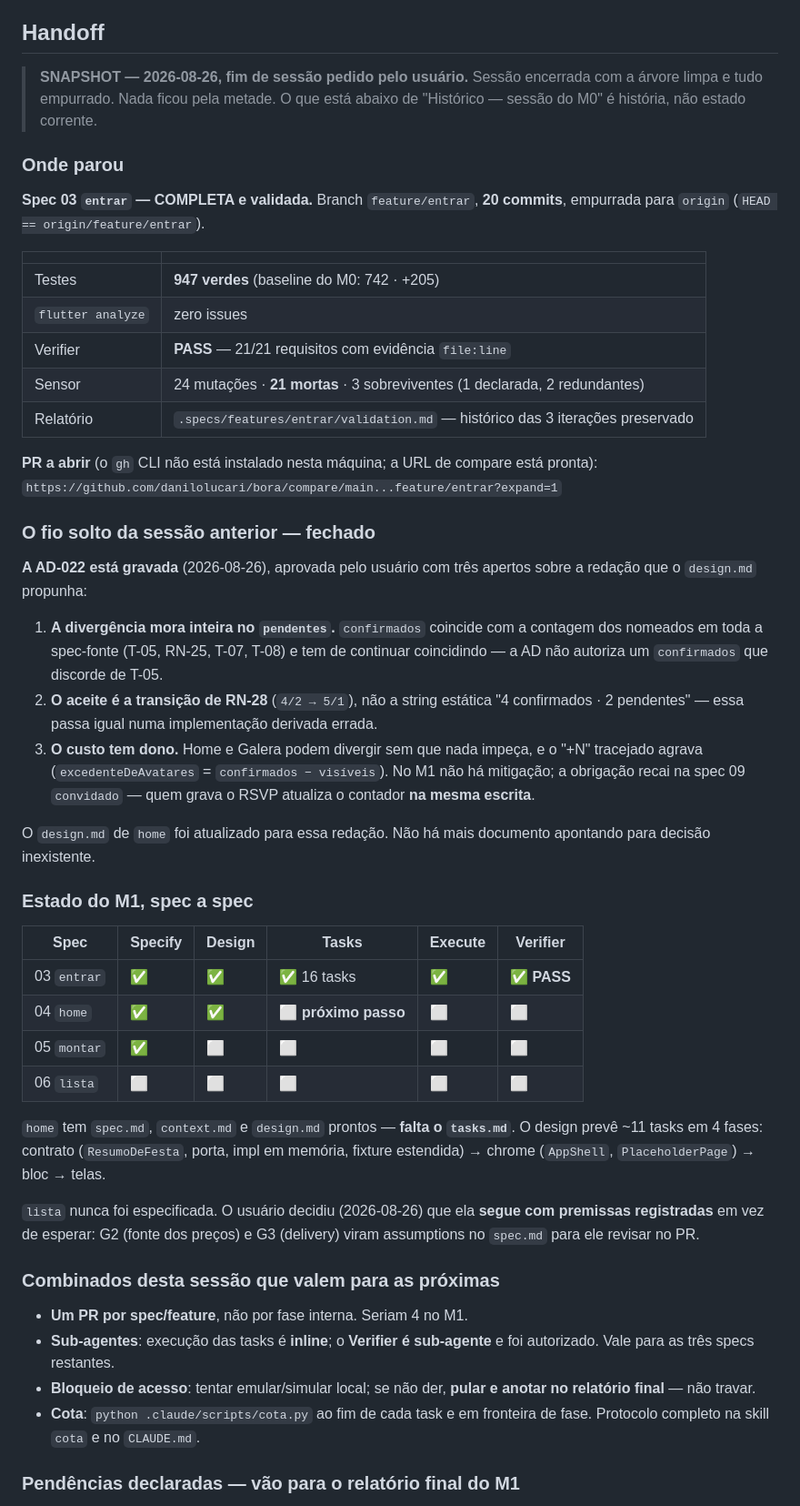
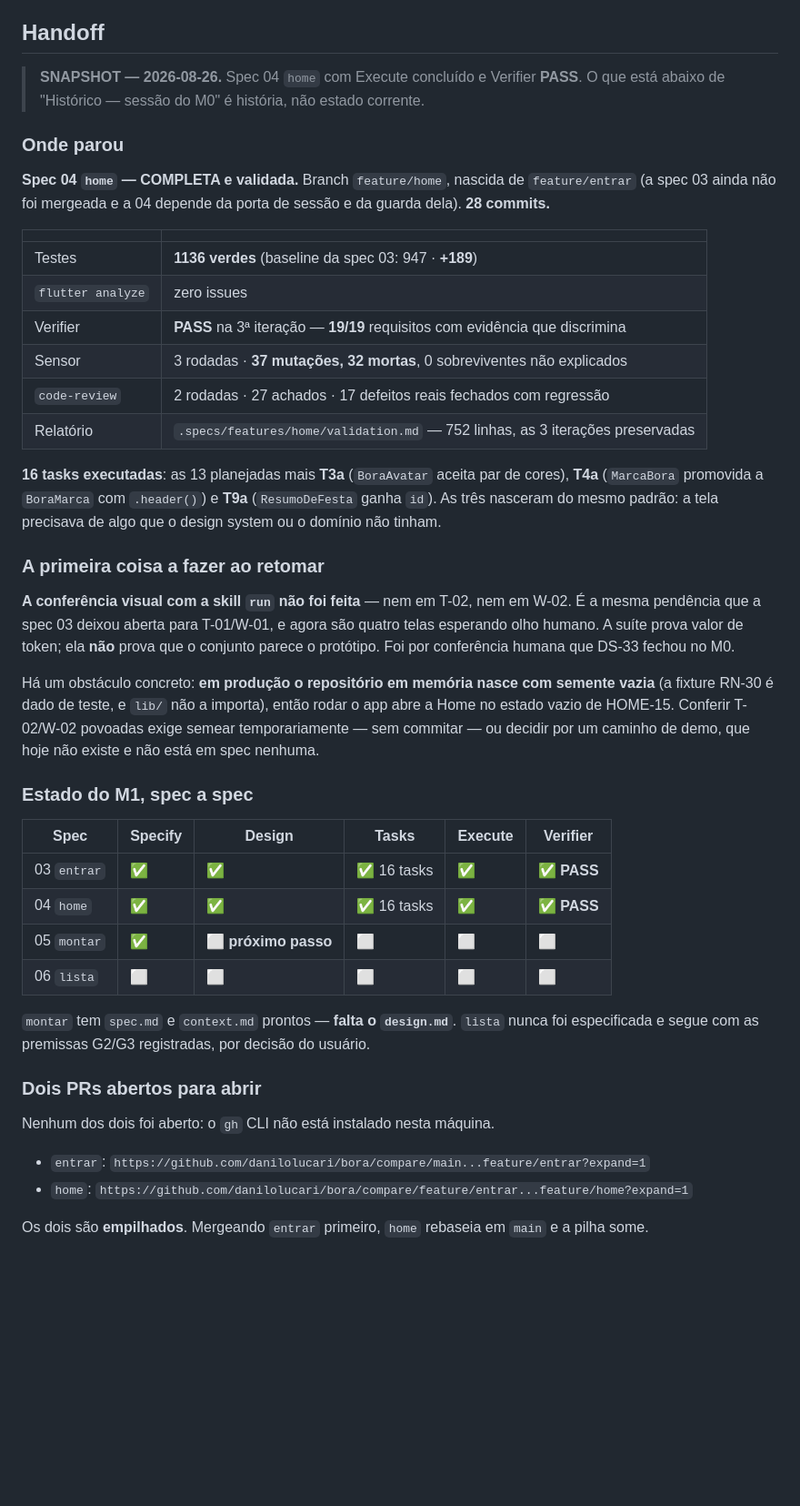
Before and after one commit to danilolucari/bora, a Markdown page: .specs/STATE.md, the part around one of its changes. Shown at 91% size. Rendered like a GitHub page; blank space fills up the shorter version.

```diff
--- a/.specs/STATE.md
+++ b/.specs/STATE.md
@@ -183,70 +183,61 @@
 
 ## Handoff
 
-> **SNAPSHOT — 2026-08-26, fim de sessão pedido pelo usuário.**
-> Sessão encerrada com a árvore limpa e tudo empurrado. Nada ficou pela metade.
+> **SNAPSHOT — 2026-08-26.** Spec 04 `home` com Execute concluído e Verifier **PASS**.
 > O que está abaixo de "Histórico — sessão do M0" é história, não estado corrente.
 
 ### Onde parou
 
-**Spec 03 `entrar` — COMPLETA e validada.** Branch `feature/entrar`, **20 commits**,
-empurrada para `origin` (`HEAD == origin/feature/entrar`).
+**Spec 04 `home` — COMPLETA e validada.** Branch `feature/home`, nascida de
+`feature/entrar` (a spec 03 ainda não foi mergeada e a 04 depende da porta de sessão e da
+guarda dela). **28 commits.**
 
 | | |
 |---|---|
-| Testes | **947 verdes** (baseline do M0: 742 · +205) |
+| Testes | **1136 verdes** (baseline da spec 03: 947 · **+189**) |
 | `flutter analyze` | zero issues |
-| Verifier | **PASS** — 21/21 requisitos com evidência `file:line` |
-| Sensor | 24 mutações · **21 mortas** · 3 sobreviventes (1 declarada, 2 redundantes) |
-| Relatório | `.specs/features/entrar/validation.md` — histórico das 3 iterações preservado |
+| Verifier | **PASS** na 3ª iteração — **19/19** requisitos com evidência que discrimina |
+| Sensor | 3 rodadas · **37 mutações, 32 mortas**, 0 sobreviventes não explicados |
+| `code-review` | 2 rodadas · 27 achados · 17 defeitos reais fechados com regressão |
+| Relatório | `.specs/features/home/validation.md` — 752 linhas, as 3 iterações preservadas |
 
-**PR a abrir** (o `gh` CLI não está instalado nesta máquina; a URL de compare está pronta):
-`https://github.com/danilolucari/bora/compare/main...feature/entrar?expand=1`
+**16 tasks executadas**: as 13 planejadas mais **T3a** (`BoraAvatar` aceita par de cores),
+**T4a** (`MarcaBora` promovida a `BoraMarca` com `.header()`) e **T9a** (`ResumoDeFesta`
+ganha `id`). As três nasceram do mesmo padrão: a tela precisava de algo que o design system
+ou o domínio não tinham.
 
-### O fio solto da sessão anterior — fechado
+### A primeira coisa a fazer ao retomar
 
-**A AD-022 está gravada** (2026-08-26), aprovada pelo usuário com três apertos sobre a
-redação que o `design.md` propunha:
+**A conferência visual com a skill `run` não foi feita** — nem em T-02, nem em W-02. É a
+mesma pendência que a spec 03 deixou aberta para T-01/W-01, e agora são quatro telas
+esperando olho humano. A suíte prova valor de token; ela **não** prova que o conjunto
+parece o protótipo. Foi por conferência humana que DS-33 fechou no M0.
 
-1. **A divergência mora inteira no `pendentes`.** `confirmados` coincide com a contagem dos
-   nomeados em toda a spec-fonte (T-05, RN-25, T-07, T-08) e tem de continuar coincidindo —
-   a AD não autoriza um `confirmados` que discorde de T-05.
-2. **O aceite é a transição de RN-28** (`4/2 → 5/1`), não a string estática
-   "4 confirmados · 2 pendentes" — essa passa igual numa implementação derivada errada.
-3. **O custo tem dono.** Home e Galera podem divergir sem que nada impeça, e o "+N"
-   tracejado agrava (`excedenteDeAvatares` = `confirmados − visíveis`). No M1 não há
-   mitigação; a obrigação recai na spec 09 `convidado` — quem grava o RSVP atualiza o
-   contador **na mesma escrita**.
-
-O `design.md` de `home` foi atualizado para essa redação. Não há mais documento apontando
-para decisão inexistente.
+Há um obstáculo concreto: **em produção o repositório em memória nasce com semente vazia**
+(a fixture RN-30 é dado de teste, e `lib/` não a importa), então rodar o app abre a Home no
+estado vazio de HOME-15. Conferir T-02/W-02 povoadas exige semear temporariamente — sem
+commitar — ou decidir por um caminho de demo, que hoje não existe e não está em spec
+nenhuma.
 
 ### Estado do M1, spec a spec
 
 | Spec | Specify | Design | Tasks | Execute | Verifier |
 |---|---|---|---|---|---|
 | 03 `entrar` | ✅ | ✅ | ✅ 16 tasks | ✅ | ✅ **PASS** |
-| 04 `home` | ✅ | ✅ | ⬜ **próximo passo** | ⬜ | ⬜ |
-| 05 `montar` | ✅ | ⬜ | ⬜ | ⬜ | ⬜ |
+| 04 `home` | ✅ | ✅ | ✅ 16 tasks | ✅ | ✅ **PASS** |
+| 05 `montar` | ✅ | ⬜ **próximo passo** | ⬜ | ⬜ | ⬜ |
 | 06 `lista` | ⬜ | ⬜ | ⬜ | ⬜ | ⬜ |
 
-`home` tem `spec.md`, `context.md` e `design.md` prontos — **falta o `tasks.md`**. O design
-prevê ~11 tasks em 4 fases: contrato (`ResumoDeFesta`, porta, impl em memória, fixture
-estendida) → chrome (`AppShell`, `PlaceholderPage`) → bloc → telas.
+`montar` tem `spec.md` e `context.md` prontos — **falta o `design.md`**. `lista` nunca foi
+especificada e segue com as premissas G2/G3 registradas, por decisão do usuário.
 
-`lista` nunca foi especificada. O usuário decidiu (2026-08-26) que ela **segue com premissas
-registradas** em vez de esperar: G2 (fonte dos preços) e G3 (delivery) viram assumptions no
-`spec.md` para ele revisar no PR.
+### Dois PRs abertos para abrir
 
-### Combinados desta sessão que valem para as próximas
+Nenhum dos dois foi aberto: o `gh` CLI não está instalado nesta máquina.
 
-- **Um PR por spec/feature**, não por fase interna. Seriam 4 no M1.
-- **Sub-agentes**: execução das tasks é **inline**; o **Verifier é sub-agente** e foi
-  autorizado. Vale para as três specs restantes.
-- **Bloqueio de acesso**: tentar emular/simular local; se não der, **pular e anotar no
-  relatório final** — não travar.
-- **Cota**: `python .claude/scripts/cota.py` ao fim de cada task e em fronteira de fase.
-  Protocolo completo na skill `cota` e no `CLAUDE.md`.
+- `entrar`: `https://github.com/danilolucari/bora/compare/main...feature/entrar?expand=1`
+- `home`: `https://github.com/danilolucari/bora/compare/feature/entrar...feature/home?expand=1`
 
-### Pendências declaradas — vão para o relatório final do M1
+Os dois são **empilhados**. Mergeando `entrar` primeiro, `home` rebaseia em `main` e a pilha
+some.
 
```
Also changed, not shown: other parts of .specs/STATE.md (+59 -38 lines), .specs/ROADMAP.md (+26 -2 lines).
